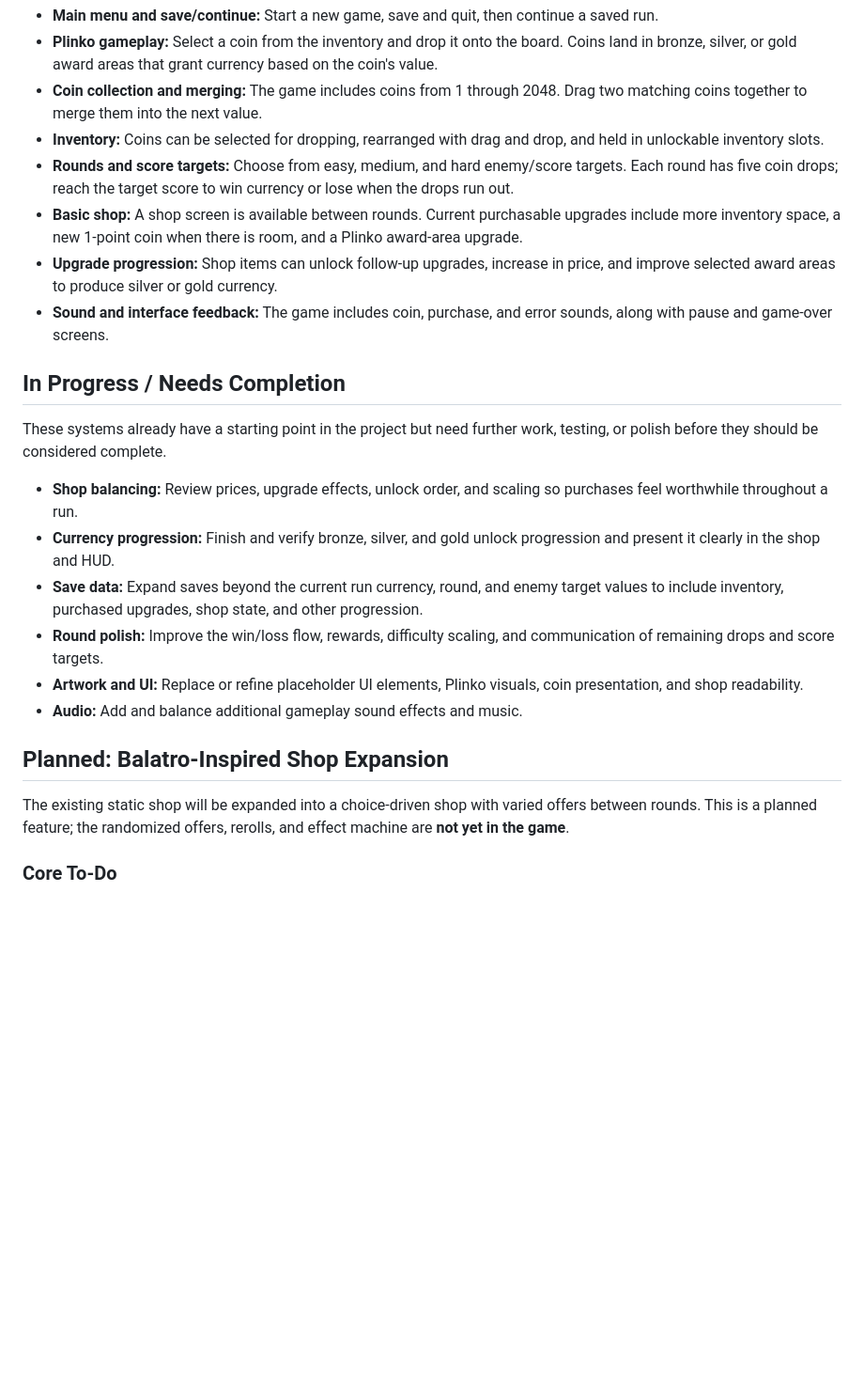
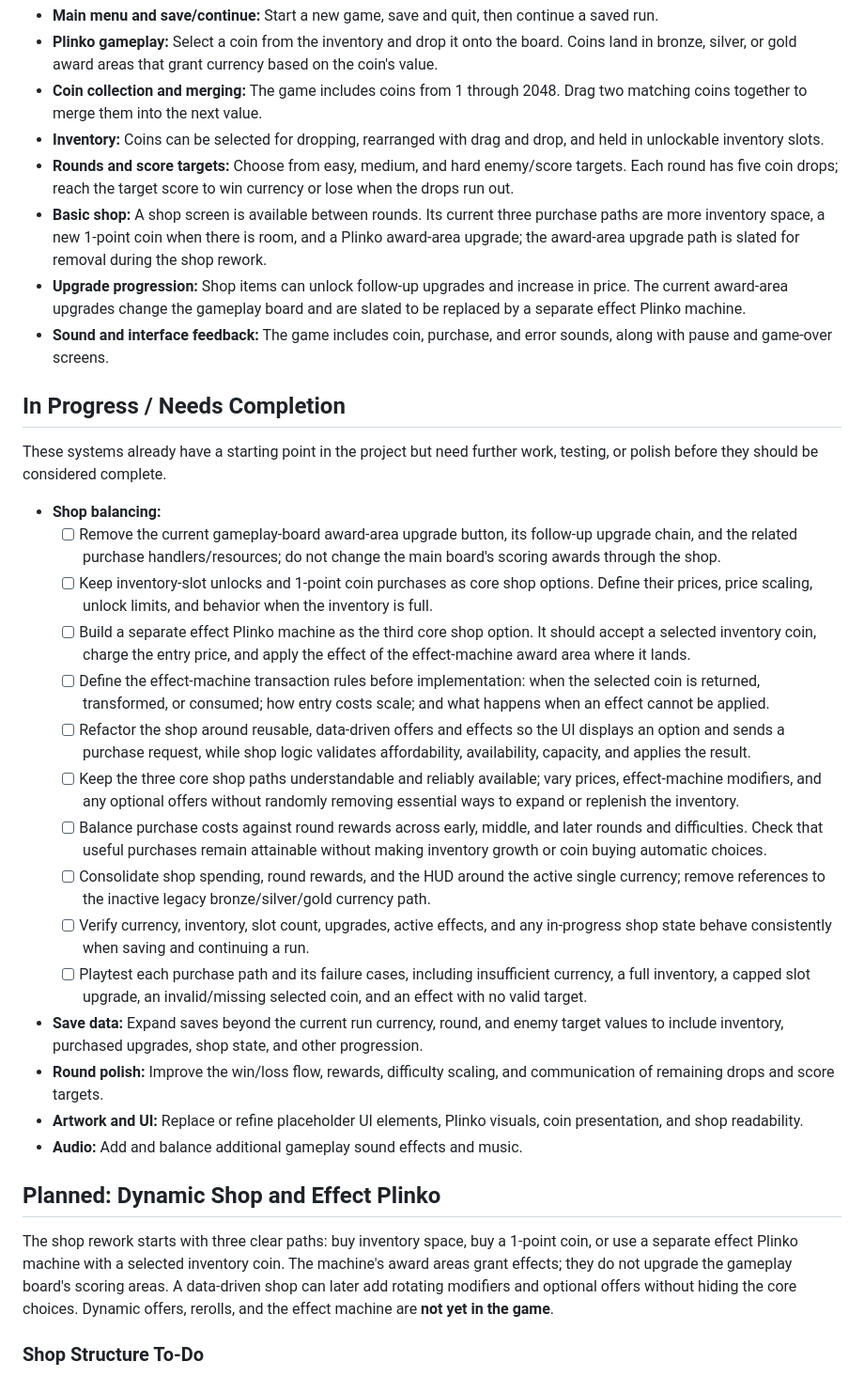
Before and after one commit to LicasBenjamin/PlinkoMerge, a Markdown page: README.md, the part around one of its changes. Shown at 94% size. GitHub-like rendering; blank space fills up the shorter version.

```diff
--- a/README.md
+++ b/README.md
@@ -11,24 +11,33 @@ PlinkoMerge is a Godot game about choosing coins from an inventory, dropping the
 - **Coin collection and merging:** The game includes coins from 1 through 2048. Drag two matching coins together to merge them into the next value.
 - **Inventory:** Coins can be selected for dropping, rearranged with drag and drop, and held in unlockable inventory slots.
 - **Rounds and score targets:** Choose from easy, medium, and hard enemy/score targets. Each round has five coin drops; reach the target score to win currency or lose when the drops run out.
-- **Basic shop:** A shop screen is available between rounds. Current purchasable upgrades include more inventory space, a new 1-point coin when there is room, and a Plinko award-area upgrade.
-- **Upgrade progression:** Shop items can unlock follow-up upgrades, increase in price, and improve selected award areas to produce silver or gold currency.
+- **Basic shop:** A shop screen is available between rounds. Its current three purchase paths are more inventory space, a new 1-point coin when there is room, and a Plinko award-area upgrade; the award-area upgrade path is slated for removal during the shop rework.
+- **Upgrade progression:** Shop items can unlock follow-up upgrades and increase in price. The current award-area upgrades change the gameplay board and are slated to be replaced by a separate effect Plinko machine.
 - **Sound and interface feedback:** The game includes coin, purchase, and error sounds, along with pause and game-over screens.
 
 ## In Progress / Needs Completion ##
 
 These systems already have a starting point in the project but need further work, testing, or polish before they should be considered complete.
 
-- **Shop balancing:** Review prices, upgrade effects, unlock order, and scaling so purchases feel worthwhile throughout a run.
-- **Currency progression:** Finish and verify bronze, silver, and gold unlock progression and present it clearly in the shop and HUD.
+- **Shop balancing:**
+  - [ ] Remove the current gameplay-board award-area upgrade button, its follow-up upgrade chain, and the related purchase handlers/resources; do not change the main board's scoring awards through the shop.
+  - [ ] Keep inventory-slot unlocks and 1-point coin purchases as core shop options. Define their prices, price scaling, unlock limits, and behavior when the inventory is full.
+  - [ ] Build a separate effect Plinko machine as the third core shop option. It should accept a selected inventory coin, charge the entry price, and apply the effect of the effect-machine award area where it lands.
+  - [ ] Define the effect-machine transaction rules before implementation: when the selected coin is returned, transformed, or consumed; how entry costs scale; and what happens when an effect cannot be applied.
+  - [ ] Refactor the shop around reusable, data-driven offers and effects so the UI displays an option and sends a purchase request, while shop logic validates affordability, availability, capacity, and applies the result.
+  - [ ] Keep the three core shop paths understandable and reliably available; vary prices, effect-machine modifiers, and any optional offers without randomly removing essential ways to expand or replenish the inventory.
+  - [ ] Balance purchase costs against round rewards across early, middle, and later rounds and difficulties. Check that useful purchases remain attainable without making inventory growth or coin buying automatic choices.
+  - [ ] Consolidate shop spending, round rewards, and the HUD around the active single currency; remove references to the inactive legacy bronze/silver/gold currency path.
+  - [ ] Verify currency, inventory, slot count, upgrades, active effects, and any in-progress shop state behave consistently when saving and continuing a run.
+  - [ ] Playtest each purchase path and its failure cases, including insufficient currency, a full inventory, a capped slot upgrade, an invalid/missing selected coin, and an effect with no valid target.
 - **Save data:** Expand saves beyond the current run currency, round, and enemy target values to include inventory, purchased upgrades, shop state, and other progression.
 - **Round polish:** Improve the win/loss flow, rewards, difficulty scaling, and communication of remaining drops and score targets.
 - **Artwork and UI:** Replace or refine placeholder UI elements, Plinko visuals, coin presentation, and shop readability.
 - **Audio:** Add and balance additional gameplay sound effects and music.
 
-## Planned: Balatro-Inspired Shop Expansion ##
+## Planned: Dynamic Shop and Effect Plinko ##
 
-The existing static shop will be expanded into a choice-driven shop with varied offers between rounds. This is a planned feature; the randomized offers, rerolls, and effect machine are **not yet in the game**.
+The shop rework starts with three clear paths: buy inventory space, buy a 1-point coin, or use a separate effect Plinko machine with a selected inventory coin. The machine's award areas grant effects; they do not upgrade the gameplay board's scoring areas. A data-driven shop can later add rotating modifiers and optional offers without hiding the core choices. Dynamic offers, rerolls, and the effect machine are **not yet in the game**.
 
-### Core To-Do ##
+### Shop Structure To-Do ##
 
```
Also changed, not shown: other parts of README.md (+22 -21 lines).
